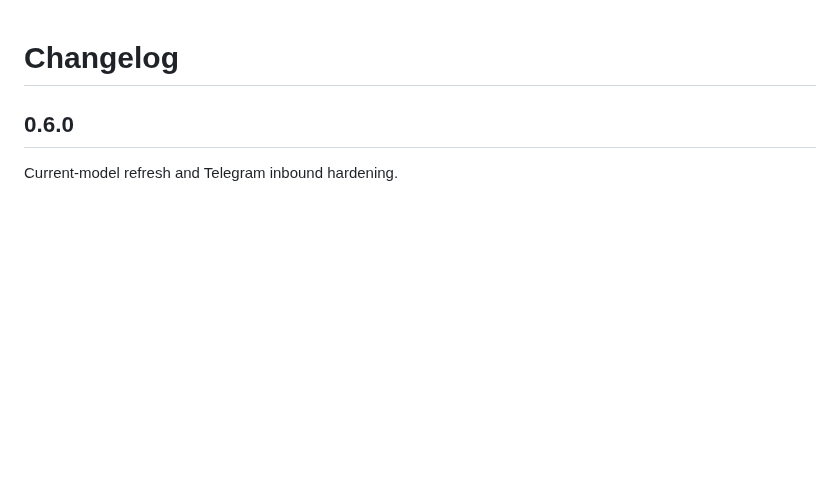
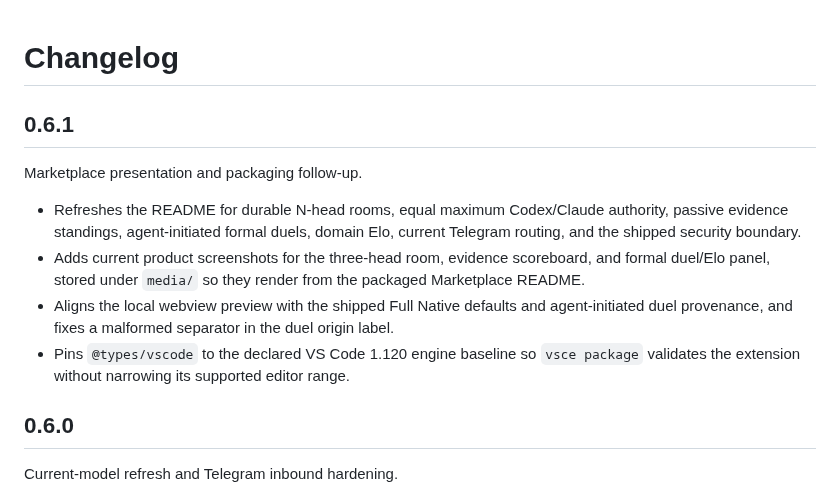
Before and after one commit to Geraldlol/hydra, a Markdown page: CHANGELOG.md, the part around the change. GitHub-like rendering; blank space fills up the shorter version.

```diff
--- a/CHANGELOG.md
+++ b/CHANGELOG.md
@@ -1,4 +1,13 @@
 # Changelog
+
+## 0.6.1
+
+Marketplace presentation and packaging follow-up.
+
+- Refreshes the README for durable N-head rooms, equal maximum Codex/Claude authority, passive evidence standings, agent-initiated formal duels, domain Elo, current Telegram routing, and the shipped security boundary.
+- Adds current product screenshots for the three-head room, evidence scoreboard, and formal duel/Elo panel, stored under `media/` so they render from the packaged Marketplace README.
+- Aligns the local webview preview with the shipped Full Native defaults and agent-initiated duel provenance, and fixes a malformed separator in the duel origin label.
+- Pins `@types/vscode` to the declared VS Code 1.120 engine baseline so `vsce package` validates the extension without narrowing its supported editor range.
 
 ## 0.6.0
 
```
Also changed, not shown: README.md (+5 -5 lines), docs/release.md (+8 -9 lines), media/screenshots/agent-duels.png (renamed from docs/images/agent-duels.png), media/screenshots/evidence-scoreboard.png (renamed from docs/images/evidence-scoreboard.png), media/screenshots/hydra-room.png (renamed from docs/images/hydra-room.png), 2 other files.
